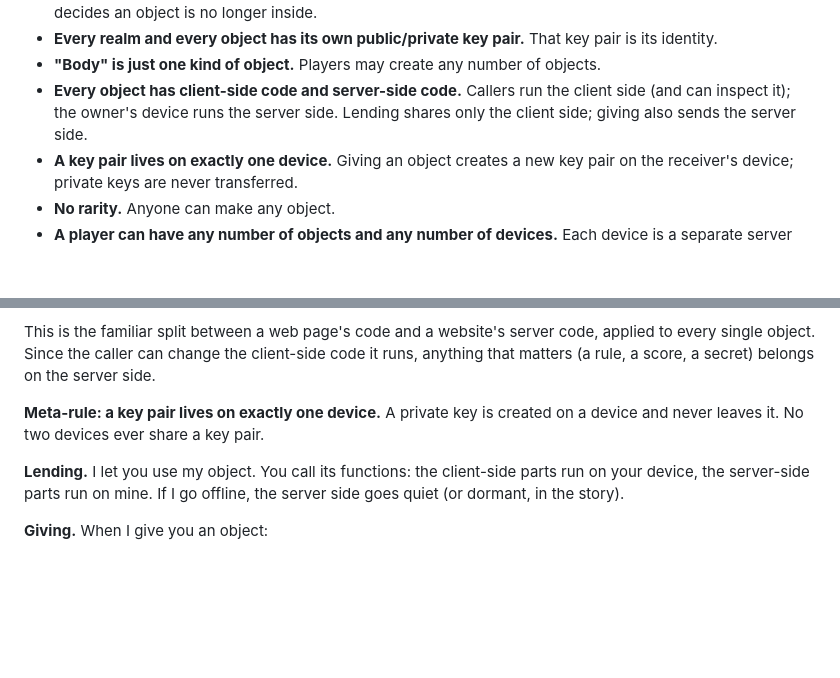
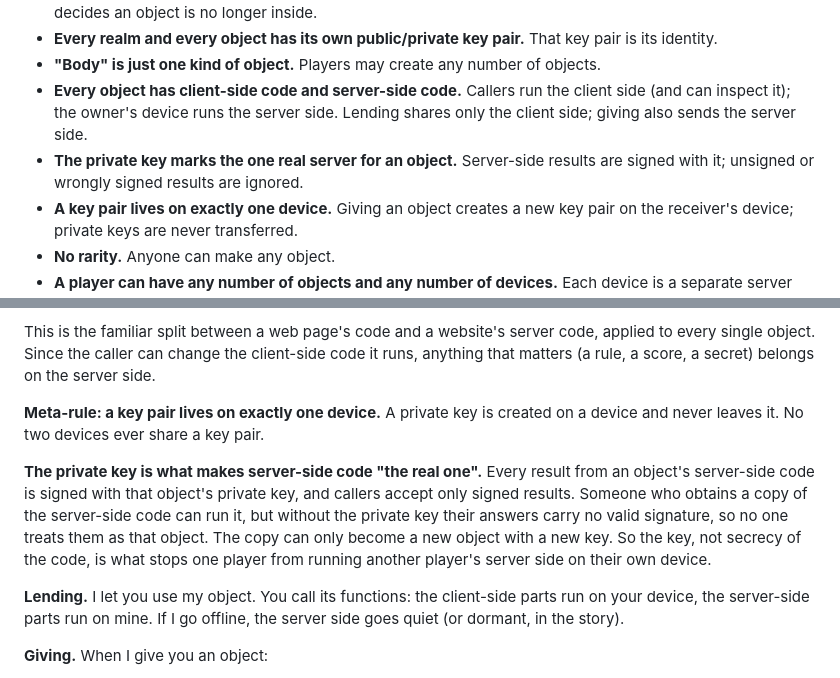
Before and after one commit to freeideas/EndlessMind, a Markdown page: BRAINSTORM.md, 2 parts joined by grey strips. Rendered like a GitHub page; blank space fills up the shorter version.

Commit message:
Brainstorm: private key signs server-side results
Co-Authored-By: Claude Opus 5.5 <noreply@anthropic.com>

```diff
--- a/BRAINSTORM.md
+++ b/BRAINSTORM.md
@@ -15,6 +15,7 @@ A massively multiplayer world where both the code and the running of that code a
 - **Every realm and every object has its own public/private key pair.** That key pair is its identity.
 - **"Body" is just one kind of object.** Players may create any number of objects.
 - **Every object has client-side code and server-side code.** Callers run the client side (and can inspect it); the owner's device runs the server side. Lending shares only the client side; giving also sends the server side.
+- **The private key marks the one real server for an object.** Server-side results are signed with it; unsigned or wrongly signed results are ignored.
 - **A key pair lives on exactly one device.** Giving an object creates a new key pair on the receiver's device; private keys are never transferred.
 - **No rarity.** Anyone can make any object.
 - **A player can have any number of objects and any number of devices.** Each device is a separate server with its own keys. Moving an object between your own devices is just giving it to yourself.
@@ -62,6 +63,8 @@ No rarity. Any player can make any object they want, so "rare" is an odd idea he
 This is the familiar split between a web page's code and a website's server code, applied to every single object. Since the caller can change the client-side code it runs, anything that matters (a rule, a score, a secret) belongs on the server side.
 
 **Meta-rule: a key pair lives on exactly one device.** A private key is created on a device and never leaves it. No two devices ever share a key pair.
+
+**The private key is what makes server-side code "the real one".** Every result from an object's server-side code is signed with that object's private key, and callers accept only signed results. Someone who obtains a copy of the server-side code can run it, but without the private key their answers carry no valid signature, so no one treats them as that object. The copy can only become a new object with a new key. So the key, not secrecy of the code, is what stops one player from running another player's server side on their own device.
 
 **Lending.** I let you use my object. You call its functions: the client-side parts run on your device, the server-side parts run on mine. If I go offline, the server side goes quiet (or dormant, in the story).
 
```
